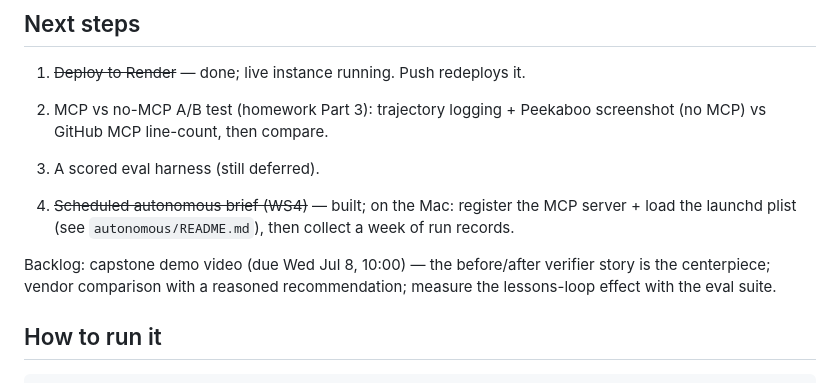
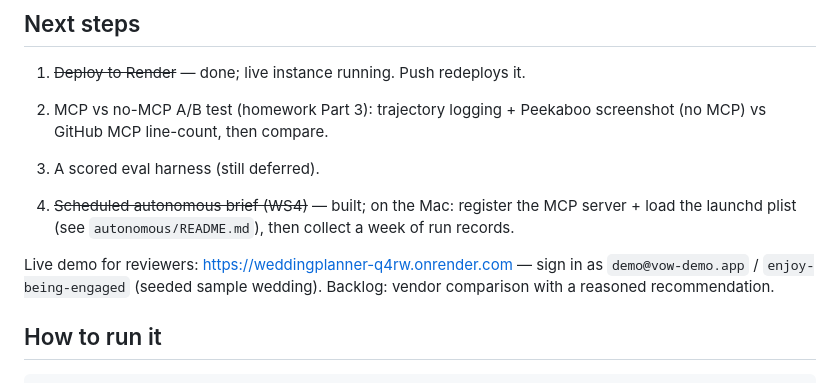
Before and after one commit to talsolovey/WeddingPlanner, a Markdown page: PROJECT_STATE.md, the part around the change. GitHub-like rendering.

```diff
--- a/PROJECT_STATE.md
+++ b/PROJECT_STATE.md
@@ -190,9 +190,9 @@ threat model + defenses in `vow-app/SECURITY.md`.
 3. ~~Scheduled autonomous brief (WS4)~~ — built; on the Mac: register the MCP server +
    load the launchd plist (see `autonomous/README.md`), then collect a week of run records.
 
-Backlog: capstone demo video (due Wed Jul 8, 10:00) — the before/after verifier story is
-the centerpiece; vendor comparison with a reasoned recommendation; measure the
-lessons-loop effect with the eval suite.
+Live demo for reviewers: https://weddingplanner-q4rw.onrender.com — sign in as
+`demo@vow-demo.app` / `enjoy-being-engaged` (seeded sample wedding). Backlog:
+vendor comparison with a reasoned recommendation.
 
 ## How to run it
 
```
Also changed, not shown: submissions/vow/proposal.md (+0 -1 lines).
